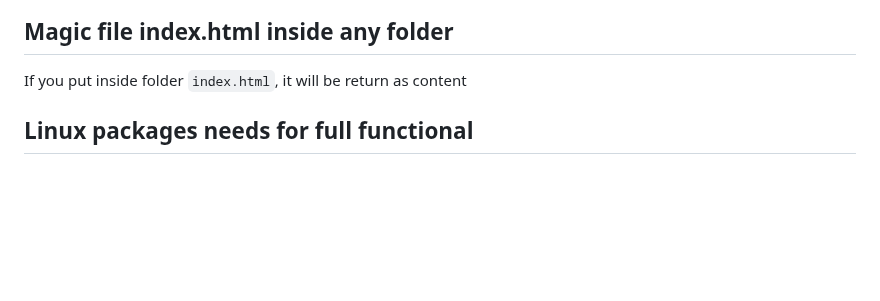
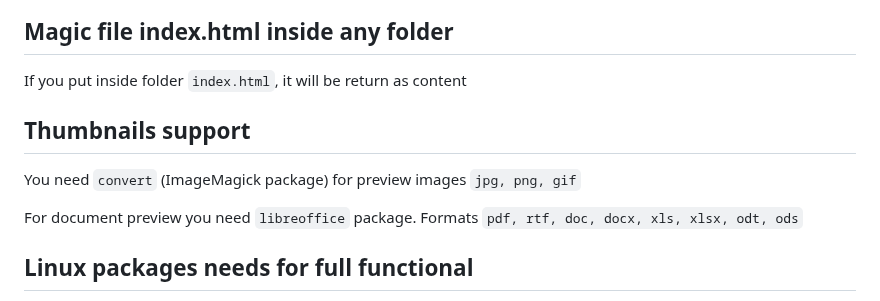
Before and after one commit to western/http-up, a Markdown page: README.md, the part around the change. GitHub-like rendering; blank space fills up the shorter version.

```diff
--- a/README.md
+++ b/README.md
@@ -142,6 +142,12 @@ npx http-up . --tls
 
 If you put inside folder `index.html`, it will be return as content
 
+## Thumbnails support
+
+You need `convert` (ImageMagick package) for preview images `jpg, png, gif`
+
+For document preview you need `libreoffice` package. Formats `pdf, rtf, doc, docx, xls, xlsx, odt, ods`
+
 ## Linux packages needs for full functional
 
 - `md5sum` (coreutils package) - make md5 sum of file
```
